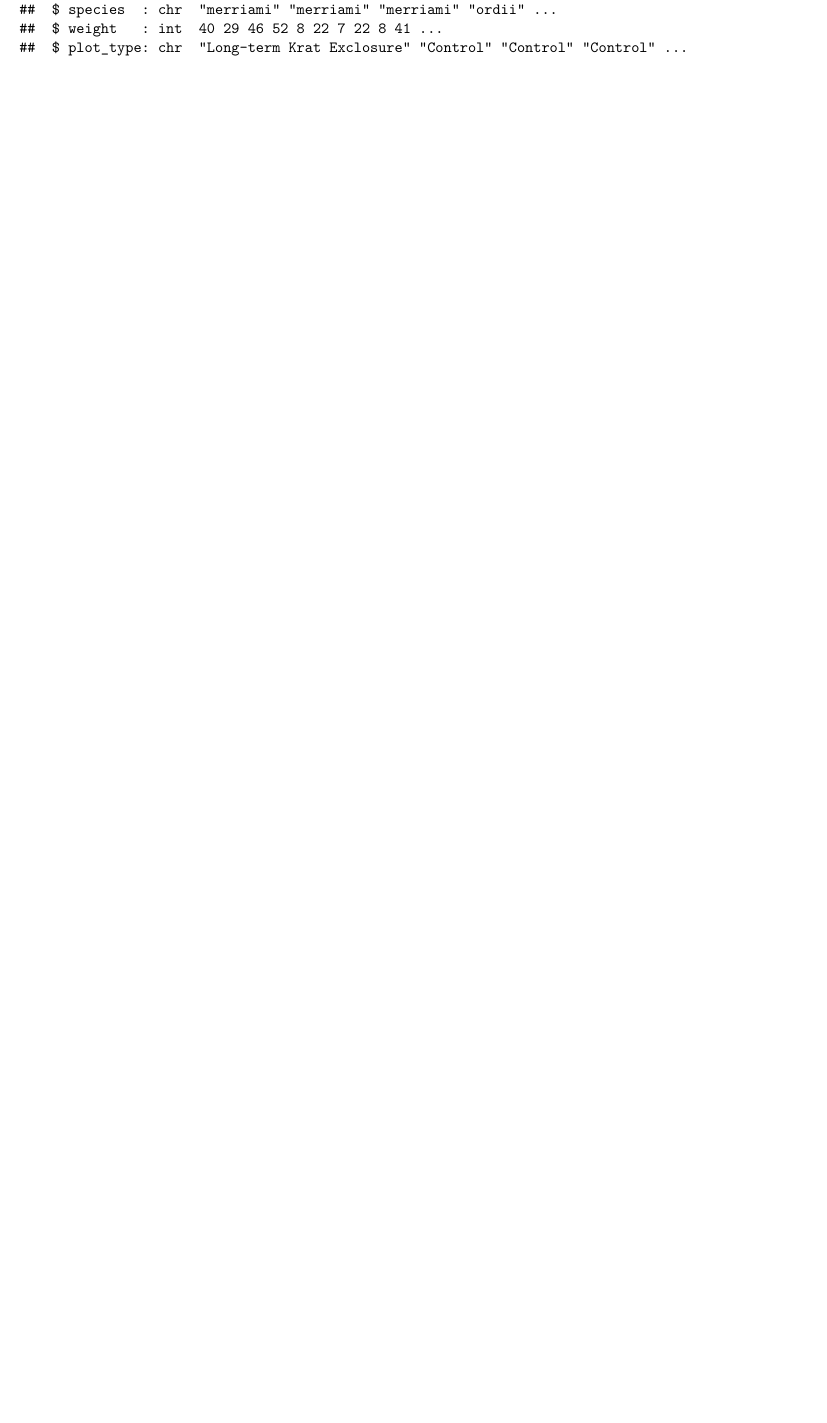
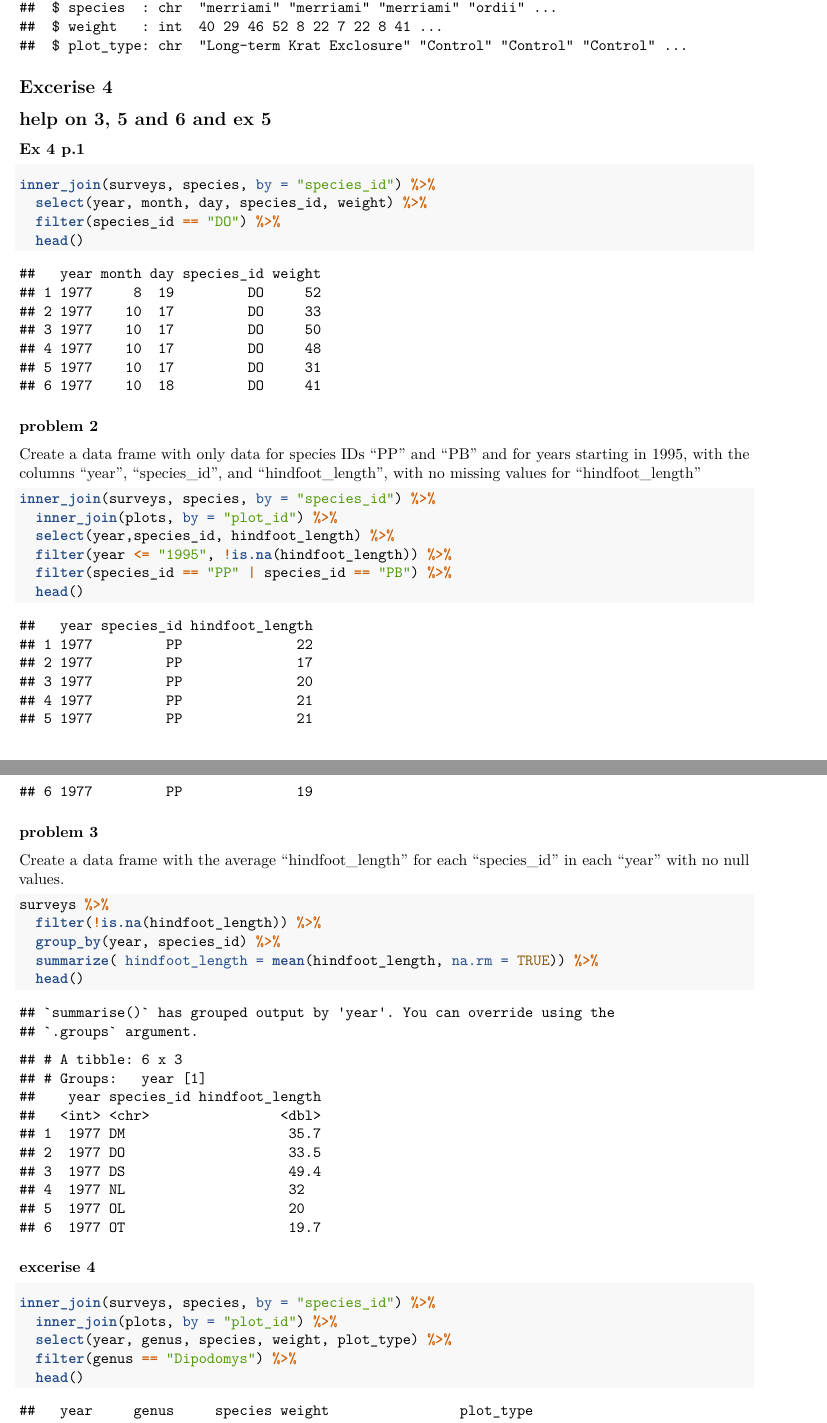
Before and after one commit to Singh-Davinder/datasceince2023, an R Markdown document (documents/joining-tables.Rmd): part of page 5 of 5 before the commit and two parts of pages 5 and 6 of 8 after it, the two joined at a grey line, cut so that both start at the same text, the shorter picture padded with empty space. Rendered offline with R 4.5, knitr and Pandoc, then LaTeX, with nearby package versions.

Commit message:
excerise 4 and 5 from 03/14/2023 homework

````diff
--- a/documents/joining-tables.Rmd
+++ b/documents/joining-tables.Rmd
@@ -8,6 +8,7 @@ output: pdf_document
 ```{r setup, include=FALSE}
 knitr::opts_chunk$set(echo = TRUE)
 library(dplyr)
+library(ggplot2)
 ```
 
 Load the three data sets that we are going to join, survey.csv, speices.csv, plot.csv
@@ -119,3 +120,41 @@ inner_join(surveys, species, by = "species_id") %>%
   str()
 
 ```
+
+## Excerise 4
+## help on 3, 5 and 6 and ex 5
+### Ex 4 p.1
+```{r}
+inner_join(surveys, species, by = "species_id") %>%
+  select(year, month, day, species_id, weight) %>%
+  filter(species_id == "DO") %>%
+  head()
+```
+### problem 2
+Create a data frame with only data for species IDs "PP" and "PB" and for years starting in 1995, with the columns "year", "species_id", and "hindfoot_length", with no missing values for "hindfoot_length"
+```{r}
+inner_join(surveys, species, by = "species_id") %>%
+  inner_join(plots, by = "plot_id") %>%
+  select(year,species_id, hindfoot_length) %>%
+  filter(year <= "1995", !is.na(hindfoot_length)) %>%
+  filter(species_id == "PP" | species_id == "PB") %>%
+  head()
+
+```
+### problem 3
+Create a data frame with the average "hindfoot_length" for each "species_id" in each "year" with no null values.
+```{r}
+surveys %>%
+  filter(!is.na(hindfoot_length)) %>%
+  group_by(year, species_id) %>%
+  summarize( hindfoot_length = mean(hindfoot_length, na.rm = TRUE)) %>%
+  head()
+```
+
+### excerise 4
+```{r}
+inner_join(surveys, species, by = "species_id") %>%
+  inner_join(plots, by = "plot_id") %>%
+  select(year, genus, species, weight, plot_type) %>%
+  filter(genus == "Dipodomys") %>%
+  head()
````
Also changed, not shown: documents/joining-tables.pdf, documents/joining-tables.Rmd (33 more changed lines).
